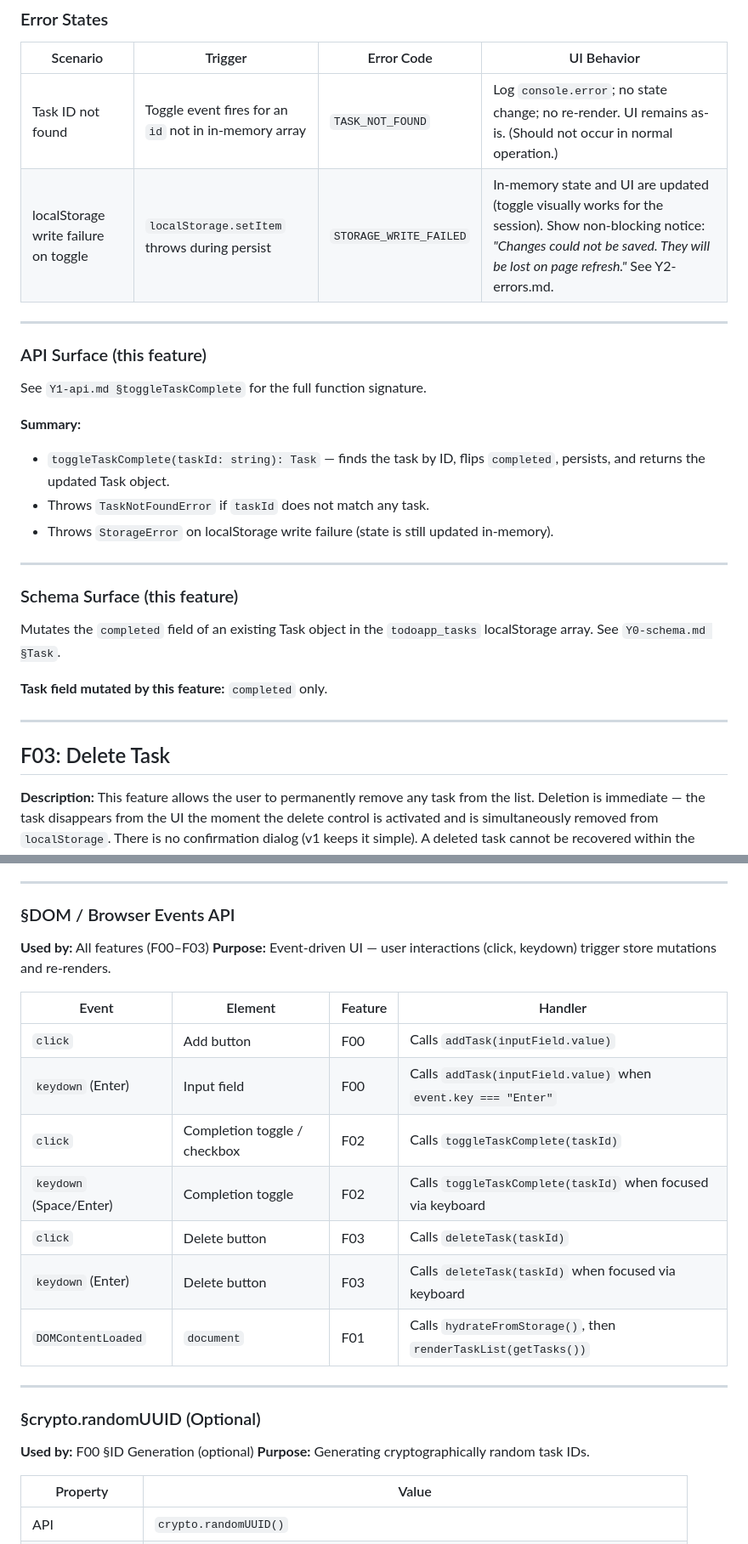
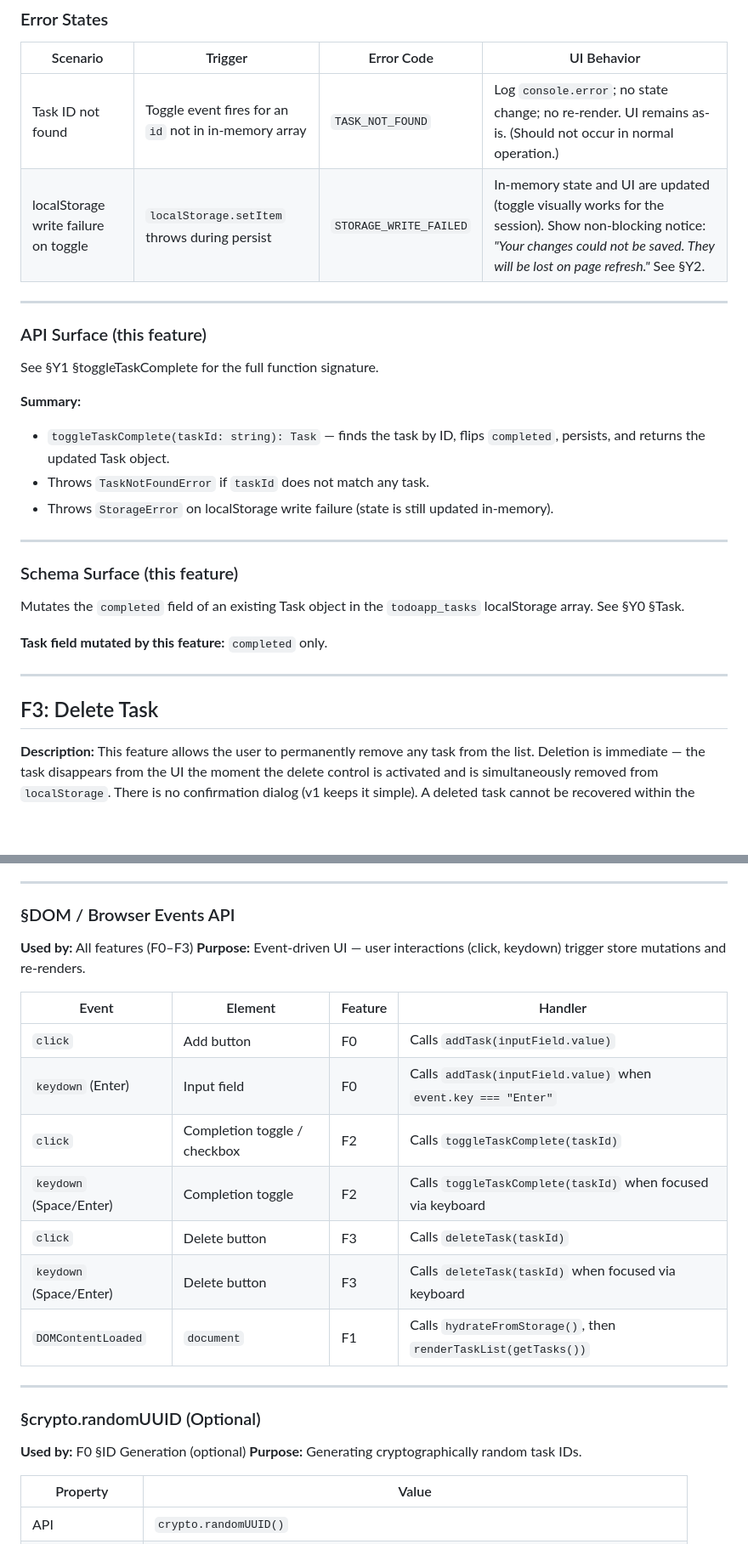
Before and after one commit to syedaun-techsur/test4, a Markdown page: project_specs/FRD-TodoApp.md, 2 parts joined by grey strips. Shown at 85% size. Drawn GitHub-style; blank space fills up the shorter version.

```diff
--- a/project_specs/FRD-TodoApp.md
+++ b/project_specs/FRD-TodoApp.md
@@ -367,13 +376,13 @@ See `Y0-schema.md §Task` and `Y0-schema.md §Persistence`.
 | Scenario | Trigger | Error Code | UI Behavior |
 |----------|---------|------------|-------------|
 | Task ID not found | Toggle event fires for an `id` not in in-memory array | `TASK_NOT_FOUND` | Log `console.error`; no state change; no re-render. UI remains as-is. (Should not occur in normal operation.) |
-| localStorage write failure on toggle | `localStorage.setItem` throws during persist | `STORAGE_WRITE_FAILED` | In-memory state and UI are updated (toggle visually works for the session). Show non-blocking notice: *"Changes could not be saved. They will be lost on page refresh."* See Y2-errors.md. |
+| localStorage write failure on toggle | `localStorage.setItem` throws during persist | `STORAGE_WRITE_FAILED` | In-memory state and UI are updated (toggle visually works for the session). Show non-blocking notice: *"Your changes could not be saved. They will be lost on page refresh."* See §Y2. |
 
 ---
 
 ### API Surface (this feature)
 
-See `Y1-api.md §toggleTaskComplete` for the full function signature.
+See §Y1 §toggleTaskComplete for the full function signature.
 
 **Summary:**
 - `toggleTaskComplete(taskId: string): Task` — finds the task by ID, flips `completed`, persists, and returns the updated Task object.
@@ -385,13 +394,13 @@ See `Y1-api.md §toggleTaskComplete` for the full function signature.
 ### Schema Surface (this feature)
 
 Mutates the `completed` field of an existing Task object in the `todoapp_tasks` localStorage array.
-See `Y0-schema.md §Task`.
+See §Y0 §Task.
 
 **Task field mutated by this feature:** `completed` only.
 
 ---
 
-## F03: Delete Task
+## F3: Delete Task
 
 **Description:** This feature allows the user to permanently remove any task from the list. Deletion is immediate — the task disappears from the UI the moment the delete control is activated and is simultaneously removed from `localStorage`. There is no confirmation dialog (v1 keeps it simple). A deleted task cannot be recovered within the application.
 
@@ -939,24 +949,24 @@ If this returns `false`, the app initializes in in-memory mode and shows the `ST
 
 ### §DOM / Browser Events API
 
-**Used by:** All features (F00–F03)
+**Used by:** All features (F0–F3)
 **Purpose:** Event-driven UI — user interactions (click, keydown) trigger store mutations and re-renders.
 
 | Event | Element | Feature | Handler |
 |-------|---------|---------|---------|
-| `click` | Add button | F00 | Calls `addTask(inputField.value)` |
-| `keydown` (Enter) | Input field | F00 | Calls `addTask(inputField.value)` when `event.key === "Enter"` |
-| `click` | Completion toggle / checkbox | F02 | Calls `toggleTaskComplete(taskId)` |
-| `keydown` (Space/Enter) | Completion toggle | F02 | Calls `toggleTaskComplete(taskId)` when focused via keyboard |
-| `click` | Delete button | F03 | Calls `deleteTask(taskId)` |
-| `keydown` (Enter) | Delete button | F03 | Calls `deleteTask(taskId)` when focused via keyboard |
-| `DOMContentLoaded` | `document` | F01 | Calls `hydrateFromStorage()`, then `renderTaskList(getTasks())` |
+| `click` | Add button | F0 | Calls `addTask(inputField.value)` |
+| `keydown` (Enter) | Input field | F0 | Calls `addTask(inputField.value)` when `event.key === "Enter"` |
+| `click` | Completion toggle / checkbox | F2 | Calls `toggleTaskComplete(taskId)` |
+| `keydown` (Space/Enter) | Completion toggle | F2 | Calls `toggleTaskComplete(taskId)` when focused via keyboard |
+| `click` | Delete button | F3 | Calls `deleteTask(taskId)` |
+| `keydown` (Space/Enter) | Delete button | F3 | Calls `deleteTask(taskId)` when focused via keyboard |
+| `DOMContentLoaded` | `document` | F1 | Calls `hydrateFromStorage()`, then `renderTaskList(getTasks())` |
 
 ---
 
 ### §crypto.randomUUID (Optional)
 
-**Used by:** F00 §ID Generation (optional)
+**Used by:** F0 §ID Generation (optional)
 **Purpose:** Generating cryptographically random task IDs.
 
 | Property | Value |
```
Also changed, not shown: other parts of project_specs/FRD-TodoApp.md (+77 -67 lines), project_specs/PRD-TodoApp.md (+2 -2 lines), project_specs/UserStories-TodoApp.md (+6 -6 lines).
